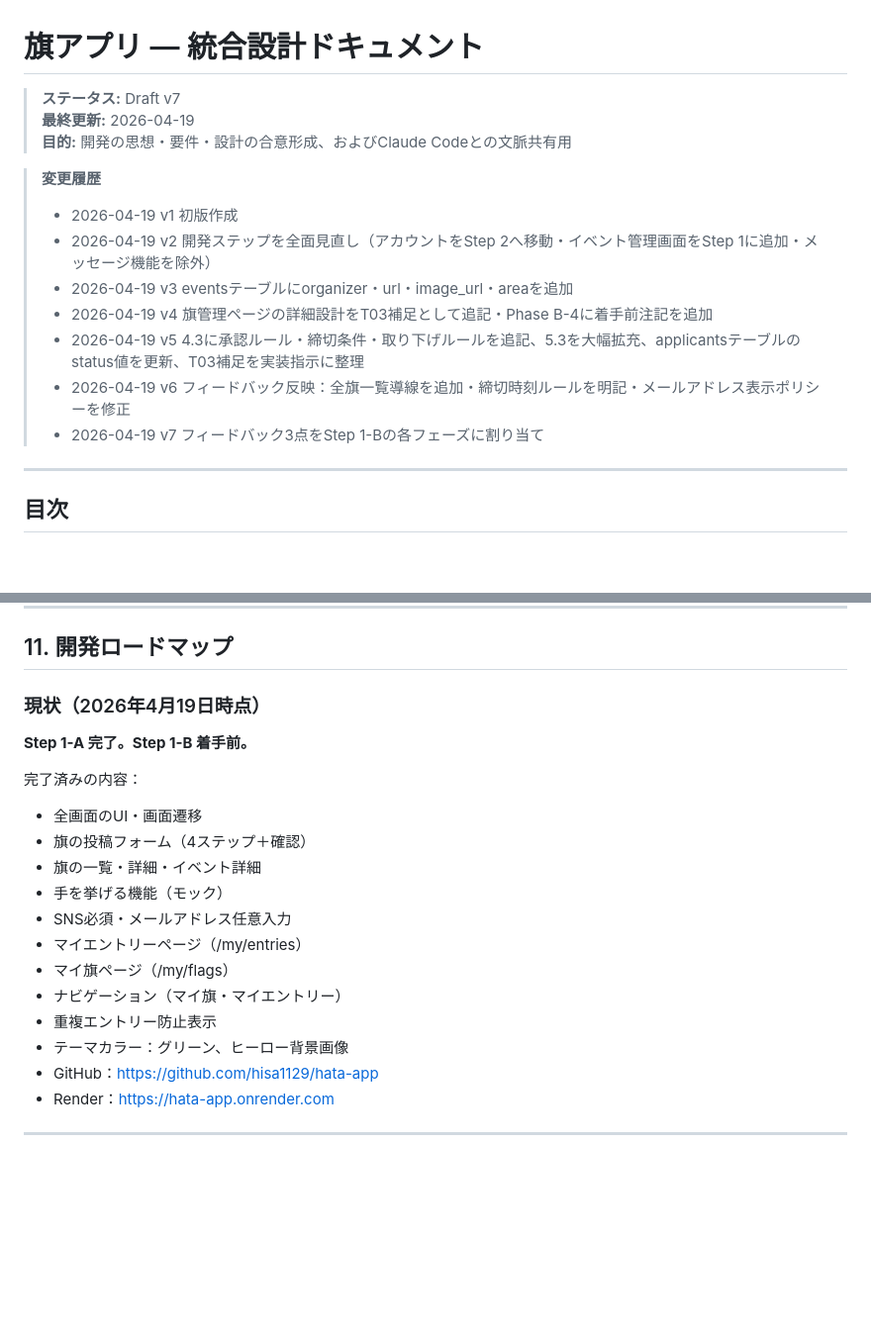
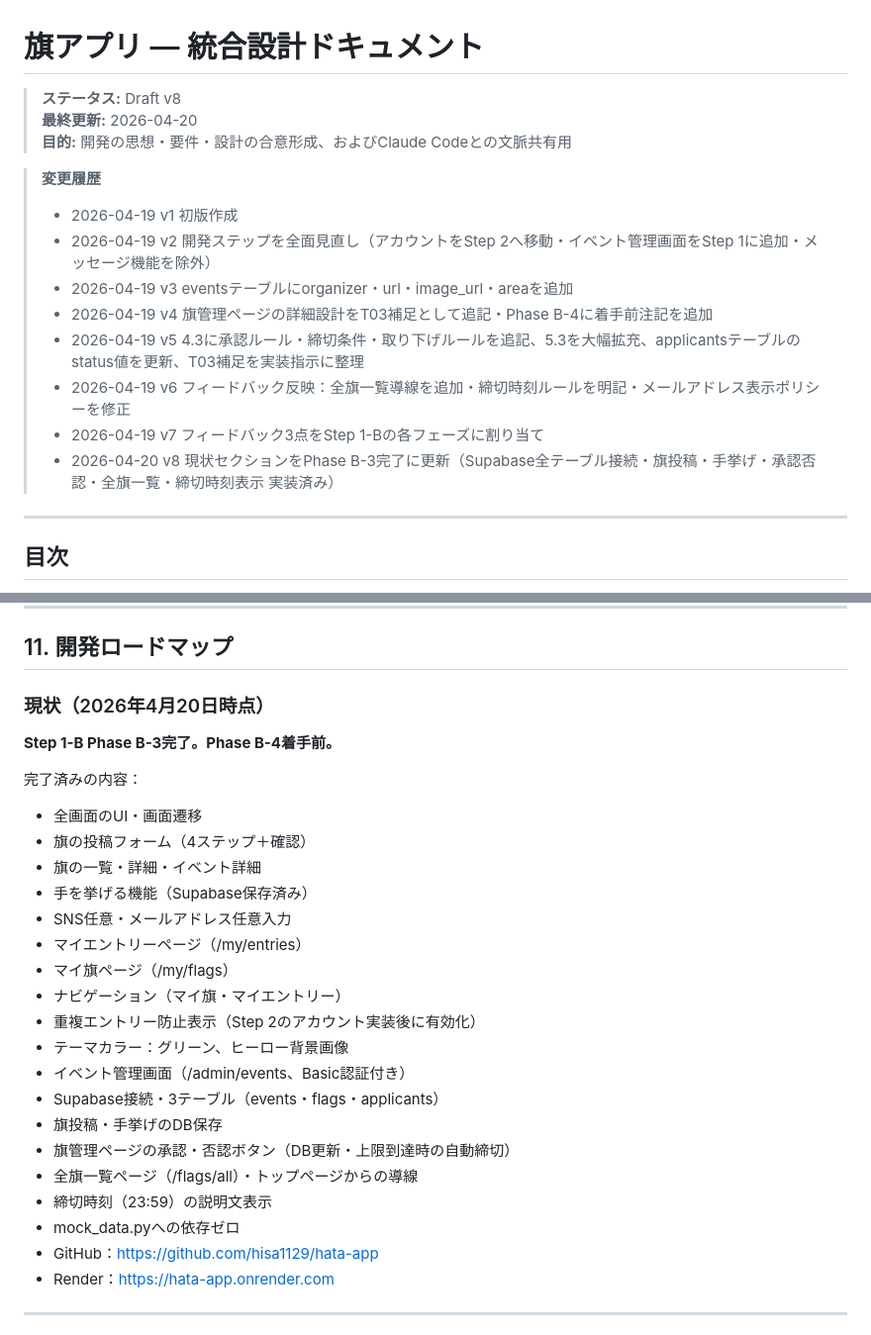
Before and after one commit to hisa1129/hata-app, a Markdown page: docs/design.md, 2 parts joined by grey strips. Shown at 99% size. Rendered like a GitHub page; blank space fills up the shorter version.

Commit message:
docs: update progress to Phase B-3 complete

```diff
--- a/docs/design.md
+++ b/docs/design.md
@@ -1,7 +1,7 @@
 # 旗アプリ — 統合設計ドキュメント
 
-> **ステータス:** Draft v7
-> **最終更新:** 2026-04-19
+> **ステータス:** Draft v8
+> **最終更新:** 2026-04-20
 > **目的:** 開発の思想・要件・設計の合意形成、およびClaude Codeとの文脈共有用
 
 > **変更履歴**
@@ -12,6 +12,7 @@
 > - 2026-04-19 v5 4.3に承認ルール・締切条件・取り下げルールを追記、5.3を大幅拡充、applicantsテーブルのstatus値を更新、T03補足を実装指示に整理
 > - 2026-04-19 v6 フィードバック反映：全旗一覧導線を追加・締切時刻ルールを明記・メールアドレス表示ポリシーを修正
 > - 2026-04-19 v7 フィードバック3点をStep 1-Bの各フェーズに割り当て
+> - 2026-04-20 v8 現状セクションをPhase B-3完了に更新（Supabase全テーブル接続・旗投稿・手挙げ・承認否認・全旗一覧・締切時刻表示 実装済み）
 
 ---
 
@@ -512,21 +513,28 @@ hata-app/
 
 ## 11. 開発ロードマップ
 
-### 現状（2026年4月19日時点）
+### 現状（2026年4月20日時点）
 
-**Step 1-A 完了。Step 1-B 着手前。**
+**Step 1-B Phase B-3完了。Phase B-4着手前。**
 
 完了済みの内容：
 - 全画面のUI・画面遷移
 - 旗の投稿フォーム（4ステップ＋確認）
 - 旗の一覧・詳細・イベント詳細
-- 手を挙げる機能（モック）
-- SNS必須・メールアドレス任意入力
+- 手を挙げる機能（Supabase保存済み）
+- SNS任意・メールアドレス任意入力
 - マイエントリーページ（/my/entries）
 - マイ旗ページ（/my/flags）
 - ナビゲーション（マイ旗・マイエントリー）
-- 重複エントリー防止表示
+- 重複エントリー防止表示（Step 2のアカウント実装後に有効化）
 - テーマカラー：グリーン、ヒーロー背景画像
+- イベント管理画面（/admin/events、Basic認証付き）
+- Supabase接続・3テーブル（events・flags・applicants）
+- 旗投稿・手挙げのDB保存
+- 旗管理ページの承認・否認ボタン（DB更新・上限到達時の自動締切）
+- 全旗一覧ページ（/flags/all）・トップページからの導線
+- 締切時刻（23:59）の説明文表示
+- mock_data.pyへの依存ゼロ
 - GitHub：https://github.com/hisa1129/hata-app
 - Render：https://hata-app.onrender.com
 
```
Also changed, not shown: CLAUDE.md (+4 -4 lines).
